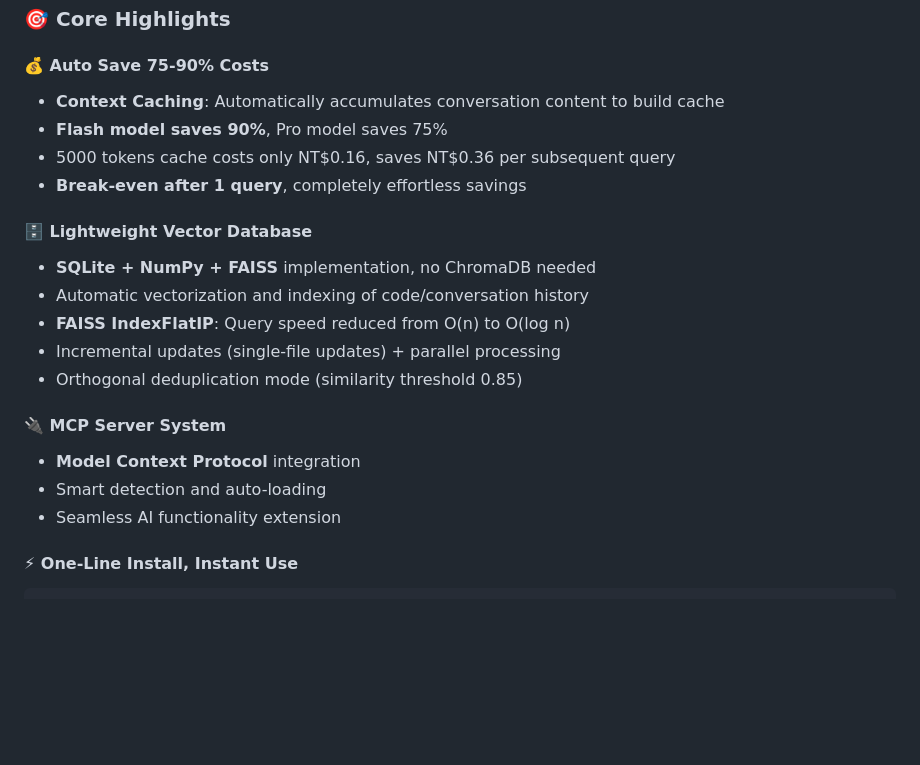
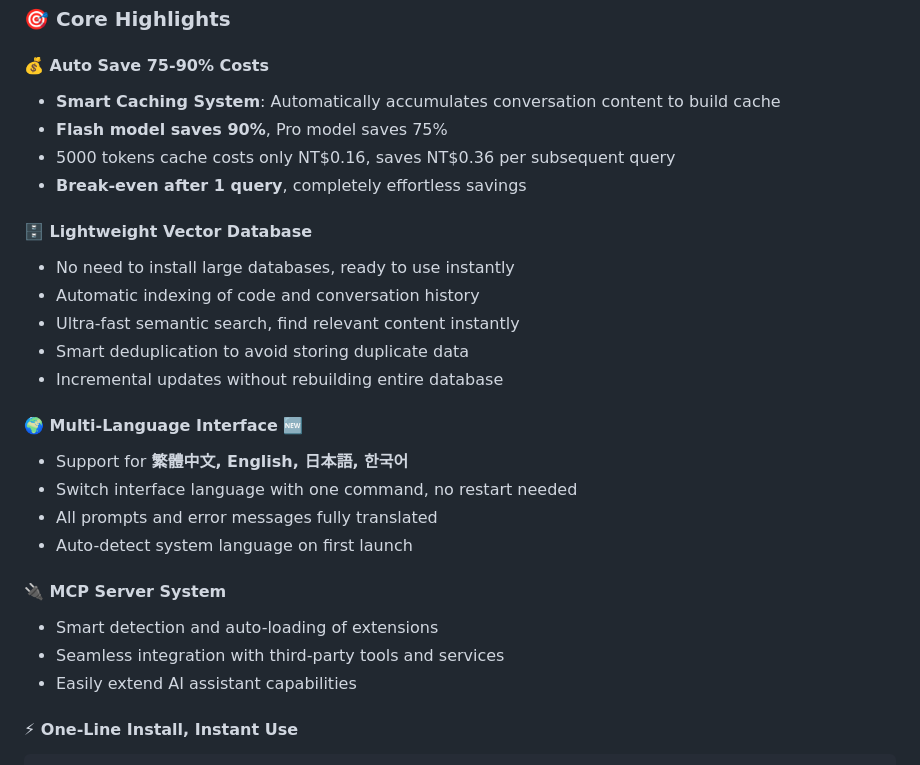
Before and after one commit to Saki-tw/ChatGemini_SakiTool, a Markdown page: README_EN.md, the part around the change. GitHub-like rendering; blank space fills up the shorter version.

Commit message:
docs: Update README highlights

````diff
--- a/README_EN.md
+++ b/README_EN.md
@@ -20,22 +20,28 @@ Since it works so well, I decided to open-source it for everyone!
 ### 🎯 Core Highlights
 
 #### 💰 Auto Save 75-90% Costs
-- **Context Caching**: Automatically accumulates conversation content to build cache
+- **Smart Caching System**: Automatically accumulates conversation content to build cache
 - **Flash model saves 90%**, Pro model saves 75%
 - 5000 tokens cache costs only NT$0.16, saves NT$0.36 per subsequent query
 - **Break-even after 1 query**, completely effortless savings
 
 #### 🗄️ Lightweight Vector Database
-- **SQLite + NumPy + FAISS** implementation, no ChromaDB needed
-- Automatic vectorization and indexing of code/conversation history
-- **FAISS IndexFlatIP**: Query speed reduced from O(n) to O(log n)
-- Incremental updates (single-file updates) + parallel processing
-- Orthogonal deduplication mode (similarity threshold 0.85)
+- No need to install large databases, ready to use instantly
+- Automatic indexing of code and conversation history
+- Ultra-fast semantic search, find relevant content instantly
+- Smart deduplication to avoid storing duplicate data
+- Incremental updates without rebuilding entire database
+
+#### 🌍 Multi-Language Interface 🆕
+- Support for **繁體中文, English, 日本語, 한국어**
+- Switch interface language with one command, no restart needed
+- All prompts and error messages fully translated
+- Auto-detect system language on first launch
 
 #### 🔌 MCP Server System
-- **Model Context Protocol** integration
-- Smart detection and auto-loading
-- Seamless AI functionality extension
+- Smart detection and auto-loading of extensions
+- Seamless integration with third-party tools and services
+- Easily extend AI assistant capabilities
 
 #### ⚡ One-Line Install, Instant Use
 ```bash
````
Also changed, not shown: README.md (+16 -10 lines).
